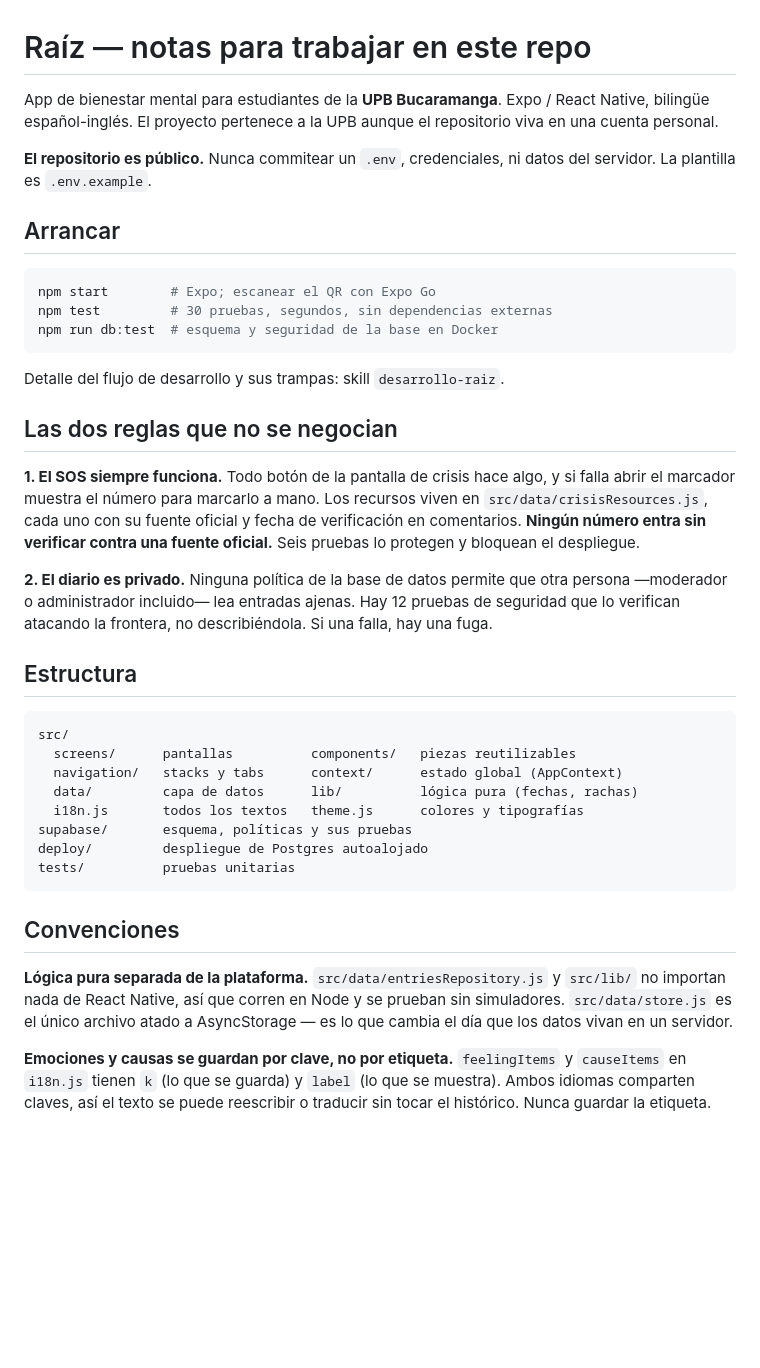
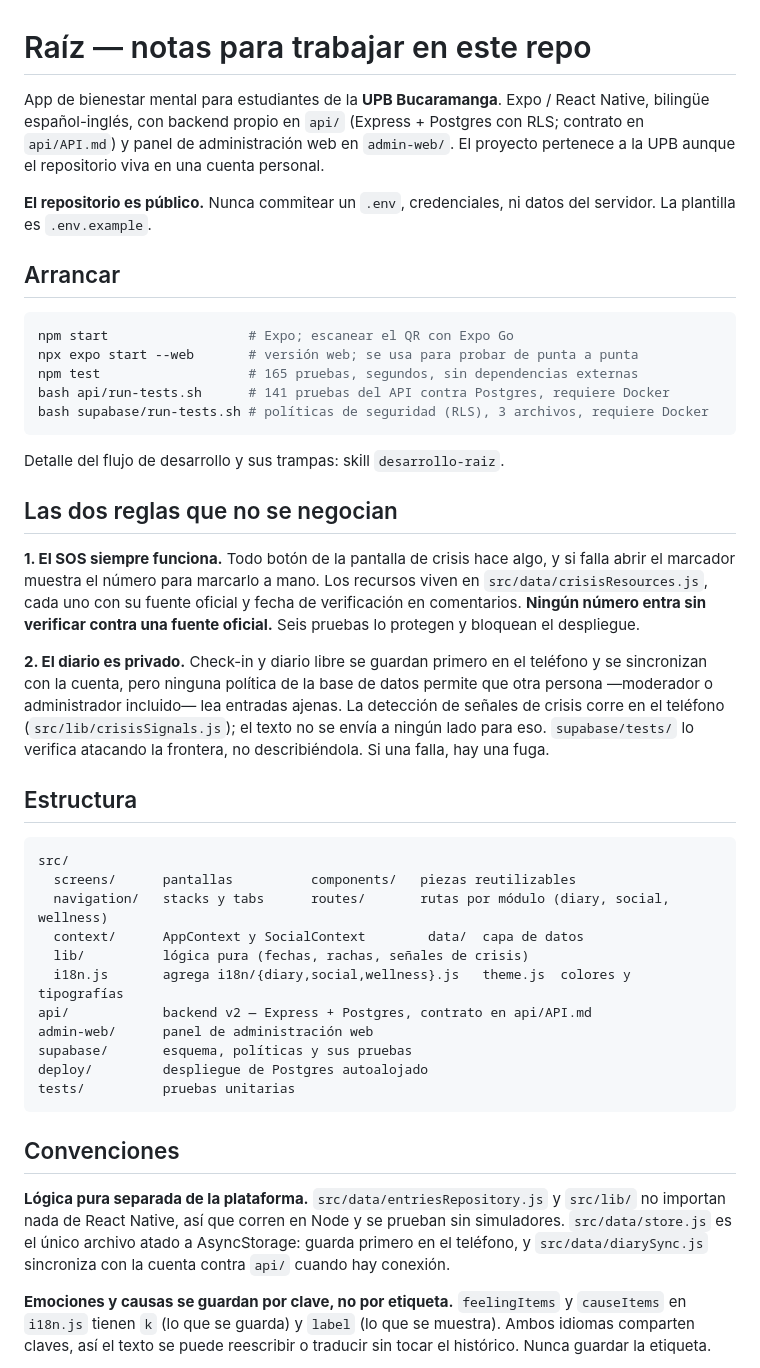
Before and after one commit to Jerdirlson/bienestar-universitario-app, a Markdown page: CLAUDE.md, the part around one of its changes. Rendered like a GitHub page; blank space fills up the shorter version.

````diff
--- a/CLAUDE.md
+++ b/CLAUDE.md
@@ -1,8 +1,10 @@
 # Raíz — notas para trabajar en este repo
 
 App de bienestar mental para estudiantes de la **UPB Bucaramanga**. Expo /
-React Native, bilingüe español-inglés. El proyecto pertenece a la UPB aunque el
-repositorio viva en una cuenta personal.
+React Native, bilingüe español-inglés, con backend propio en `api/` (Express +
+Postgres con RLS; contrato en `api/API.md`) y panel de administración web en
+`admin-web/`. El proyecto pertenece a la UPB aunque el repositorio viva en una
+cuenta personal.
 
 **El repositorio es público.** Nunca commitear un `.env`, credenciales, ni datos
 del servidor. La plantilla es `.env.example`.
@@ -10,9 +12,11 @@ del servidor. La plantilla es `.env.example`.
 ## Arrancar
 
 ```bash
-npm start        # Expo; escanear el QR con Expo Go
-npm test         # 30 pruebas, segundos, sin dependencias externas
-npm run db:test  # esquema y seguridad de la base en Docker
+npm start                  # Expo; escanear el QR con Expo Go
+npx expo start --web       # versión web; se usa para probar de punta a punta
+npm test                   # 165 pruebas, segundos, sin dependencias externas
+bash api/run-tests.sh      # 141 pruebas del API contra Postgres, requiere Docker
+bash supabase/run-tests.sh # políticas de seguridad (RLS), 3 archivos, requiere Docker
 ```
 
 Detalle del flujo de desarrollo y sus trampas: skill `desarrollo-raiz`.
@@ -25,19 +29,25 @@ viven en `src/data/crisisResources.js`, cada uno con su fuente oficial y fecha
 de verificación en comentarios. **Ningún número entra sin verificar contra una
 fuente oficial.** Seis pruebas lo protegen y bloquean el despliegue.
 
-**2. El diario es privado.** Ninguna política de la base de datos permite que
-otra persona —moderador o administrador incluido— lea entradas ajenas. Hay 12
-pruebas de seguridad que lo verifican atacando la frontera, no describiéndola.
-Si una falla, hay una fuga.
+**2. El diario es privado.** Check-in y diario libre se guardan primero en el
+teléfono y se sincronizan con la cuenta, pero ninguna política de la base de
+datos permite que otra persona —moderador o administrador incluido— lea
+entradas ajenas. La detección de señales de crisis corre en el teléfono
+(`src/lib/crisisSignals.js`); el texto no se envía a ningún lado para eso.
+`supabase/tests/` lo verifica atacando la frontera, no describiéndola. Si una
+falla, hay una fuga.
 
 ## Estructura
 
 ```
 src/
   screens/      pantallas          components/   piezas reutilizables
-  navigation/   stacks y tabs      context/      estado global (AppContext)
-  data/         capa de datos      lib/          lógica pura (fechas, rachas)
-  i18n.js       todos los textos   theme.js      colores y tipografías
+  navigation/   stacks y tabs      routes/       rutas por módulo (diary, social, wellness)
+  context/      AppContext y SocialContext        data/  capa de datos
+  lib/          lógica pura (fechas, rachas, señales de crisis)
+  i18n.js       agrega i18n/{diary,social,wellness}.js   theme.js  colores y tipografías
+api/            backend v2 — Express + Postgres, contrato en api/API.md
+admin-web/      panel de administración web
 supabase/       esquema, políticas y sus pruebas
 deploy/         despliegue de Postgres autoalojado
 tests/          pruebas unitarias
@@ -47,8 +57,9 @@ tests/          pruebas unitarias
 
 **Lógica pura separada de la plataforma.** `src/data/entriesRepository.js` y
 `src/lib/` no importan nada de React Native, así que corren en Node y se prueban
-sin simuladores. `src/data/store.js` es el único archivo atado a AsyncStorage —
-es lo que cambia el día que los datos vivan en un servidor.
+sin simuladores. `src/data/store.js` es el único archivo atado a AsyncStorage:
+guarda primero en el teléfono, y `src/data/diarySync.js` sincroniza con la
+cuenta contra `api/` cuando hay conexión.
 
 **Emociones y causas se guardan por clave, no por etiqueta.** `feelingItems` y
 `causeItems` en `i18n.js` tienen `k` (lo que se guarda) y `label` (lo que se
````
Also changed, not shown: other parts of CLAUDE.md (+18 -11 lines), README.md (+43 -28 lines).
